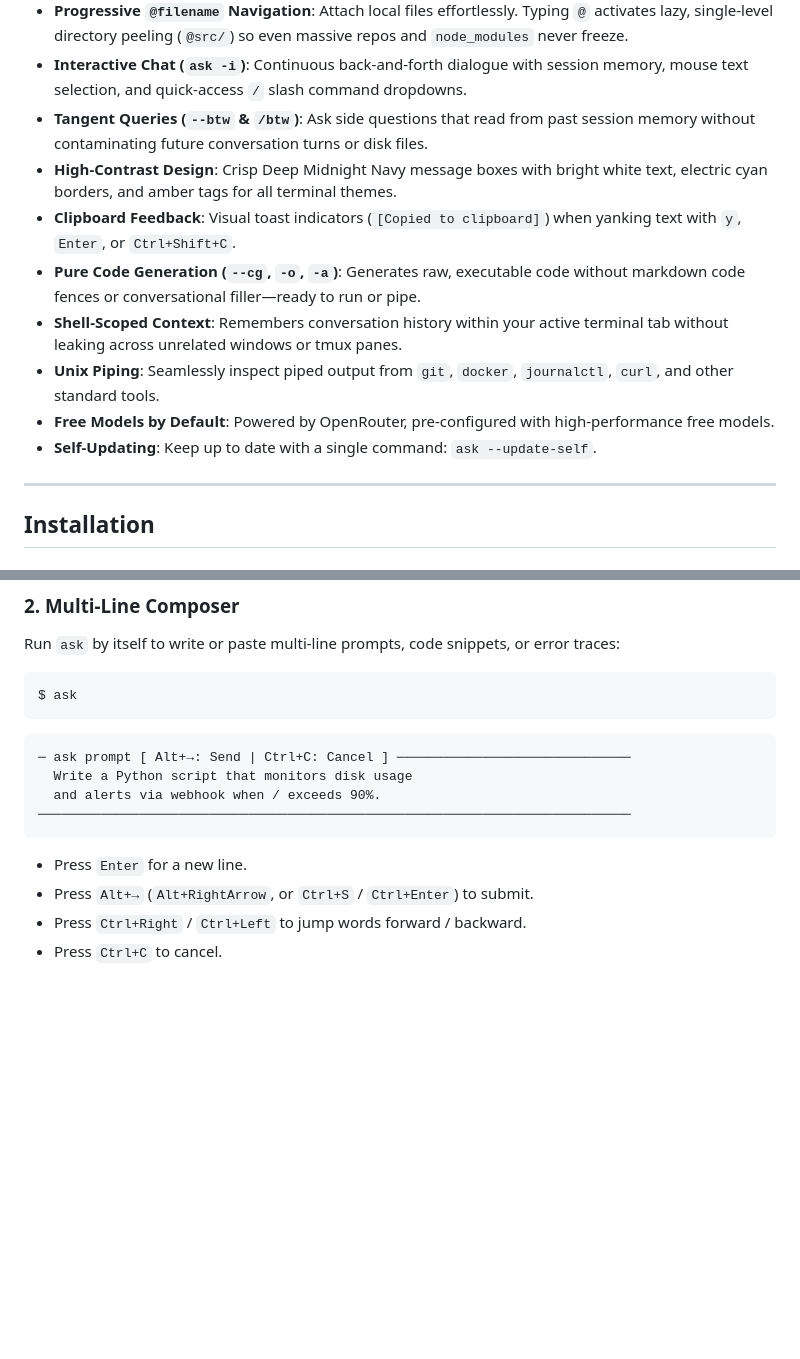
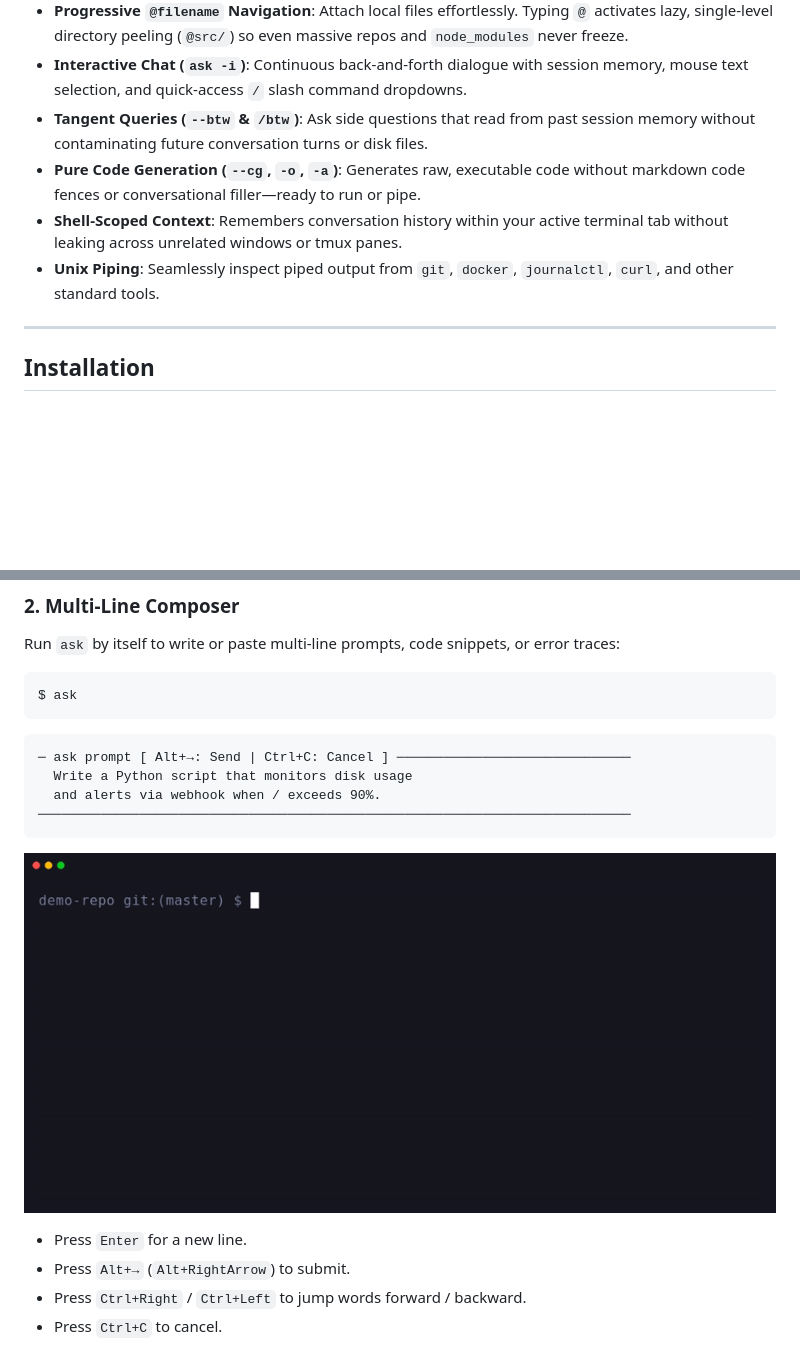
Before and after one commit to mugunth13labs/cli-ask, a Markdown page: README.md, 2 parts joined by grey strips. Drawn GitHub-style; pictures changed too: assets/composer-filepicker.gif (added); blank space fills up the shorter version.

````diff
--- a/README.md
+++ b/README.md
@@ -40,14 +42,9 @@ $ ask -i
 - **Progressive `@filename` Navigation**: Attach local files effortlessly. Typing `@` activates lazy, single-level directory peeling (`@src/`) so even massive repos and `node_modules` never freeze.
 - **Interactive Chat (`ask -i`)**: Continuous back-and-forth dialogue with session memory, mouse text selection, and quick-access `/` slash command dropdowns.
 - **Tangent Queries (`--btw` & `/btw`)**: Ask side questions that read from past session memory without contaminating future conversation turns or disk files.
-- **High-Contrast Design**: Crisp Deep Midnight Navy message boxes with bright white text, electric cyan borders, and amber tags for all terminal themes.
-- **Clipboard Feedback**: Visual toast indicators (`[Copied to clipboard]`) when yanking text with `y`, `Enter`, or `Ctrl+Shift+C`.
 - **Pure Code Generation (`--cg`, `-o`, `-a`)**: Generates raw, executable code without markdown code fences or conversational filler—ready to run or pipe.
 - **Shell-Scoped Context**: Remembers conversation history within your active terminal tab without leaking across unrelated windows or tmux panes.
 - **Unix Piping**: Seamlessly inspect piped output from `git`, `docker`, `journalctl`, `curl`, and other standard tools.
-- **Free Models by Default**: Powered by OpenRouter, pre-configured with high-performance free models.
-- **Self-Updating**: Keep up to date with a single command: `ask --update-self`.
-
 ---
 
 ## Installation
@@ -100,8 +97,11 @@ $ ask
   and alerts via webhook when / exceeds 90%.
 ────────────────────────────────────────────────────────────────────────────
 ```
+
+![Inline Composer and Filepicker](assets/composer-filepicker.gif)
+
 - Press `Enter` for a new line.
-- Press `Alt+→` (`Alt+RightArrow`, or `Ctrl+S` / `Ctrl+Enter`) to submit.
+- Press `Alt+→` (`Alt+RightArrow`) to submit.
 - Press `Ctrl+Right` / `Ctrl+Left` to jump words forward / backward.
 - Press `Ctrl+C` to cancel.
 
````
Also changed, not shown: other parts of README.md (+19 -2 lines), assets/btw-tangent.gif (added), assets/codegen.gif (added), assets/ghost-complete.gif (added), assets/interactive-chat.gif (added), assets/pipe.gif (added), 1 other file.
